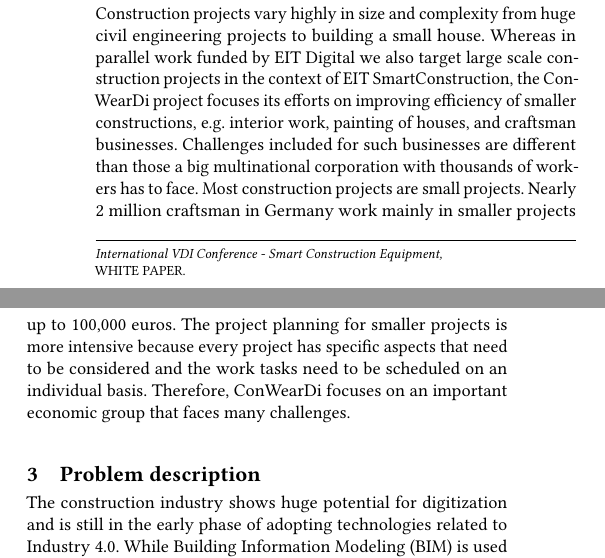
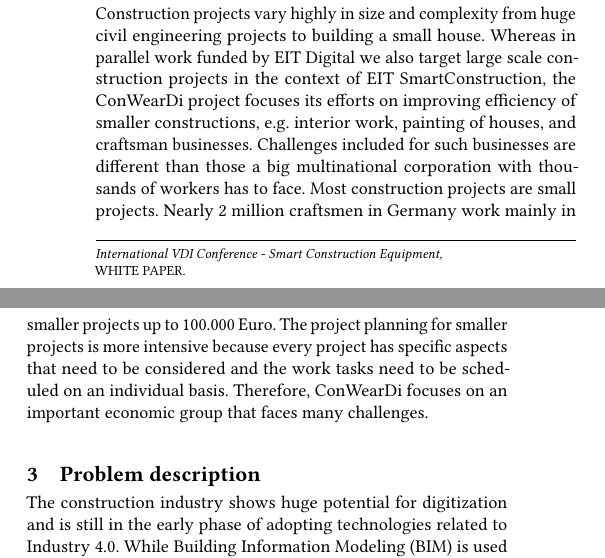
Before and after one commit to phev8/paper-2018-vdi-whitepaper-conweardi, a LaTeX paper (conweardi_whitepaper_vdi.tex, which reads content.tex): two parts of the columns of page 2 of 5, joined at a grey line, cut so that both start at the same text. Compiled offline with pdfLaTeX.

Commit message:
typos in Jans text

```diff
--- a/content.tex
+++ b/content.tex
@@ -7,7 +7,7 @@ Moreover, the typically conservative and hierarchical work culture makes the int
 Construction projects vary highly in size and complexity from huge civil engineering projects to building a small house.
 Whereas in parallel work funded by EIT Digital we also target large scale construction projects in the context of EIT SmartConstruction, the ConWearDi project focuses its efforts on improving efficiency of smaller constructions, e.g. interior work, painting of houses, and craftsman businesses.
 Challenges included for such businesses are different than those a big multinational corporation with thousands of workers has to face.
-Most construction projects are small projects. Nearly 2 million craftsman in Germany work mainly in smaller projects up to 100,000 euros.
+Most construction projects are small projects. Nearly 2 million craftsmen in Germany work mainly in smaller projects up to 100.000 Euro.
 The project planning for smaller projects is more intensive because every project has specific aspects that need to be considered and the work tasks need to be scheduled on an individual basis.
 Therefore, ConWearDi focuses on an important economic group that faces many challenges.
 
```
